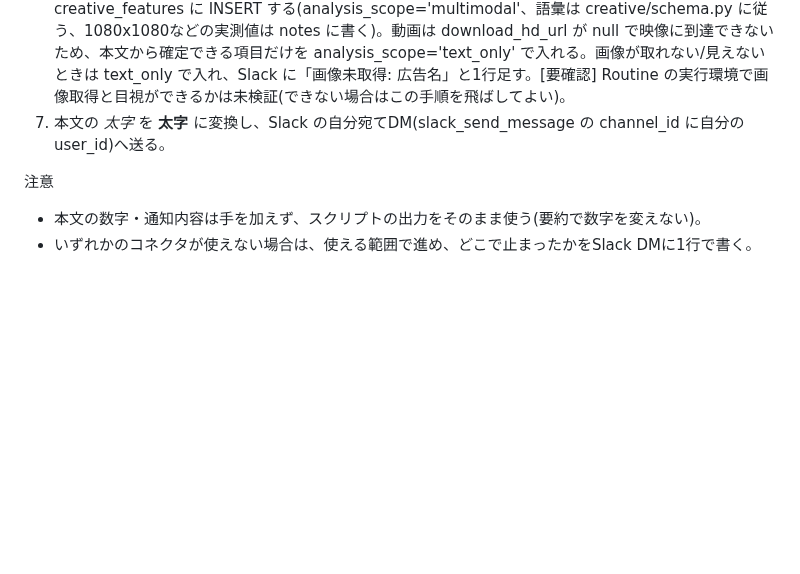
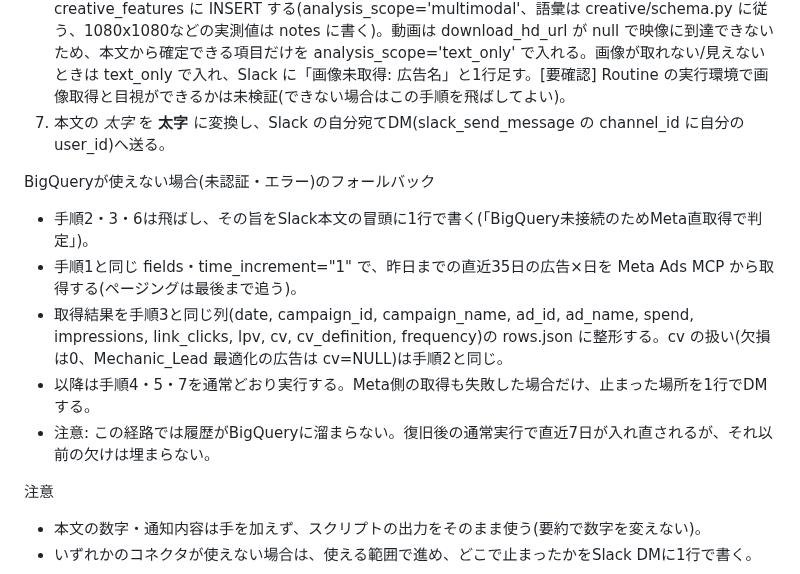
Before and after one commit to suhara-gif/my-project, a Markdown page: meta-ads-autopilot/ROUTINE_PROMPT.md, the part around the change. Rendered like a GitHub page; blank space fills up the shorter version.

Commit message:
ルーティン指示文: BigQuery未接続時にMeta直取得で判定するフォールバックを追加
毎朝BigQueryコネクタの認証切れで監視が丸ごと止まるのを避ける。

Co-Authored-By: Claude Sonnet 5.5 <noreply@anthropic.com>
Claude-Session: https://claude.ai/code/session_01QAqkv27FCdEc5qi3KooSdE

```diff
--- a/meta-ads-autopilot/ROUTINE_PROMPT.md
+++ b/meta-ads-autopilot/ROUTINE_PROMPT.md
@@ -30,6 +30,13 @@ claude.ai のルーティン作成画面で次のように設定し、下の「
 6. 未解析の新CRを解析する(1日3本まで)。`SELECT ad_id FROM raw_ad_daily WHERE ad_id NOT IN (SELECT ad_id FROM creative_features)` で見つかった広告について、ads_get_ad_entities の creative_id → ads_get_creatives の image_url を curl で取得し、Read で画像を見て creative_features に INSERT する(analysis_scope='multimodal'、語彙は creative/schema.py に従う、1080x1080などの実測値は notes に書く)。動画は download_hd_url が null で映像に到達できないため、本文から確定できる項目だけを analysis_scope='text_only' で入れる。画像が取れない/見えないときは text_only で入れ、Slack に「画像未取得: 広告名」と1行足す。[要確認] Routine の実行環境で画像取得と目視ができるかは未検証(できない場合はこの手順を飛ばしてよい)。
 7. 本文の *太字* を **太字** に変換し、Slack の自分宛てDM(slack_send_message の channel_id に自分の user_id)へ送る。
 
+BigQueryが使えない場合(未認証・エラー)のフォールバック
+- 手順2・3・6は飛ばし、その旨をSlack本文の冒頭に1行で書く(「BigQuery未接続のためMeta直取得で判定」)。
+- 手順1と同じ fields・time_increment="1" で、昨日までの直近35日の広告×日を Meta Ads MCP から取得する(ページングは最後まで追う)。
+- 取得結果を手順3と同じ列(date, campaign_id, campaign_name, ad_id, ad_name, spend, impressions, link_clicks, lpv, cv, cv_definition, frequency)の rows.json に整形する。cv の扱い(欠損は0、Mechanic_Lead 最適化の広告は cv=NULL)は手順2と同じ。
+- 以降は手順4・5・7を通常どおり実行する。Meta側の取得も失敗した場合だけ、止まった場所を1行でDMする。
+- 注意: この経路では履歴がBigQueryに溜まらない。復旧後の通常実行で直近7日が入れ直されるが、それ以前の欠けは埋まらない。
+
 注意
 - 本文の数字・通知内容は手を加えず、スクリプトの出力をそのまま使う(要約で数字を変えない)。
 - いずれかのコネクタが使えない場合は、使える範囲で進め、どこで止まったかをSlack DMに1行で書く。
```
